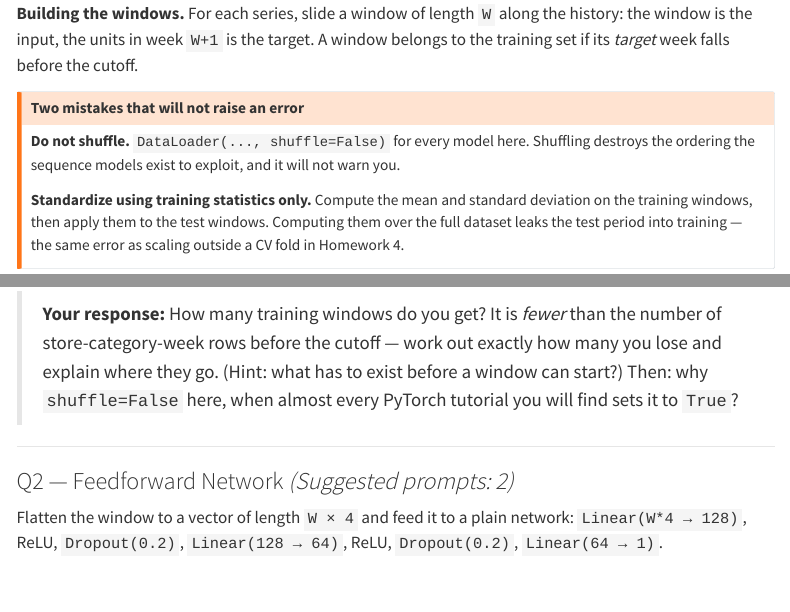
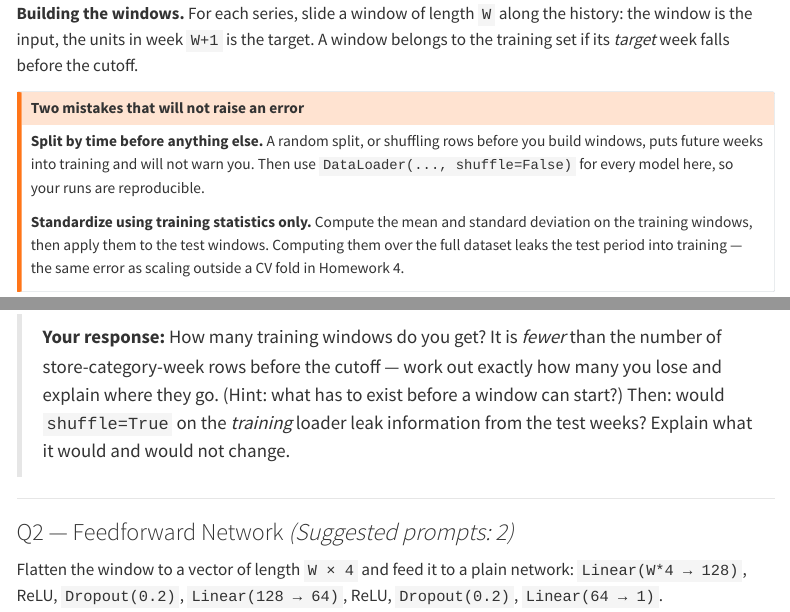
Before and after one commit to DataHurdler/forecasting-env, a Quarto document (assignments/HW05_Part1_FFN_CNN.qmd): the page in a window 1100 px wide, from 2200 px down, and a second part further down, joined at a grey line. Rendered offline with R 4.5, knitr and Pandoc in place of Quarto, with nearby package versions; some code elsewhere in the file could not run offline; menus at the side of the page are left out.

Commit message:
Two assignments state the facts their lectures now teach
- HW05 Part 1: the "do not shuffle" note said shuffling destroys the ordering. With a split by time
  it doesn't, because each training window carries its own past. The note now says what does
  leak (a random split, or shuffling before you build windows), and keeps shuffle=False for
  reproducibility. The written question now asks whether shuffle=True would leak the test weeks.
- HW06 Part 1: the centred fit's ESS, as the lab prints it, is 274, not 252. It still fails the
  400 threshold.

Co-Authored-By: Claude Opus 5.5 <noreply@anthropic.com>

```diff
--- a/assignments/HW05_Part1_FFN_CNN.qmd
+++ b/assignments/HW05_Part1_FFN_CNN.qmd
@@ -121,8 +121,9 @@ if its *target* week falls before the cutoff.
 ::: {.callout-warning}
 ## Two mistakes that will not raise an error
 
-**Do not shuffle.** `DataLoader(..., shuffle=False)` for every model here. Shuffling destroys the
-ordering the sequence models exist to exploit, and it will not warn you.
+**Split by time before anything else.** A random split, or shuffling rows before you build
+windows, puts future weeks into training and will not warn you. Then use
+`DataLoader(..., shuffle=False)` for every model here, so your runs are reproducible.
 
 **Standardize using training statistics only.** Compute the mean and standard deviation on the
 training windows, then apply them to the test windows. Computing them over the full dataset leaks
@@ -237,8 +238,9 @@ class SeriesWindowDataset(Dataset):
 
 > **Your response:** How many training windows do you get? It is *fewer* than the number of
 > store-category-week rows before the cutoff — work out exactly how many you lose and explain
-> where they go. (Hint: what has to exist before a window can start?) Then: why `shuffle=False`
-> here, when almost every PyTorch tutorial you will find sets it to `True`?
+> where they go. (Hint: what has to exist before a window can start?) Then: would `shuffle=True`
+> on the *training* loader leak information from the test weeks? Explain what it would and would
+> not change.
 
 ---
 
```
Also changed, not shown: assignments/HW06_Part1_Foundations_TS.qmd (+1 -1 lines).
